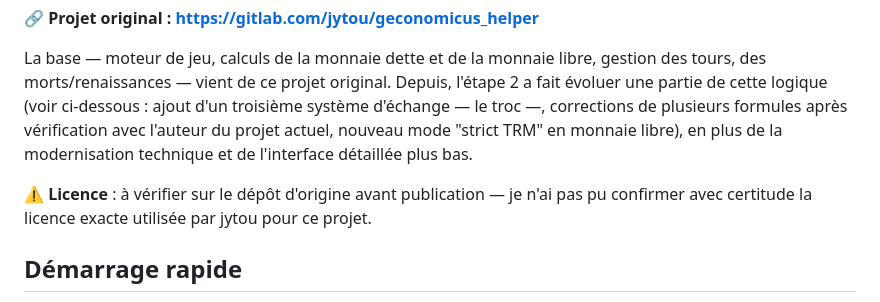
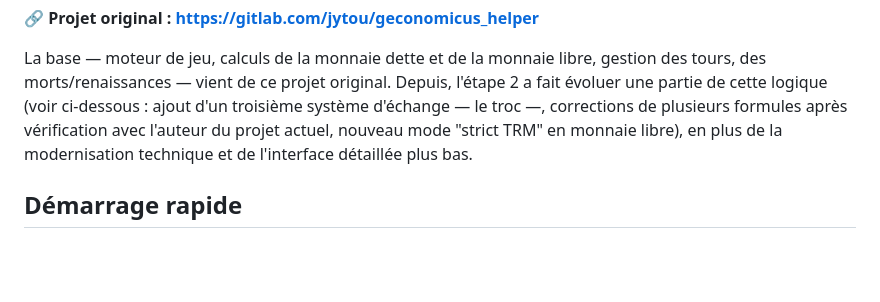
Before and after one commit to christian-michel/jegeco, a Markdown page: README.md, the part around the change. GitHub-like rendering; blank space fills up the shorter version.

```diff
--- a/README.md
+++ b/README.md
@@ -43,9 +43,6 @@ a fait évoluer une partie de cette logique (voir ci-dessous : ajout d'un troisi
 système d'échange — le troc —, corrections de plusieurs formules après vérification
 avec l'auteur du projet actuel, nouveau mode "strict TRM" en monnaie libre), en plus
 de la modernisation technique et de l'interface détaillée plus bas.
-
-⚠️ **Licence** : à vérifier sur le dépôt d'origine avant publication — je n'ai pas pu
-confirmer avec certitude la licence exacte utilisée par jytou pour ce projet.
 
 ## Démarrage rapide
 
```
